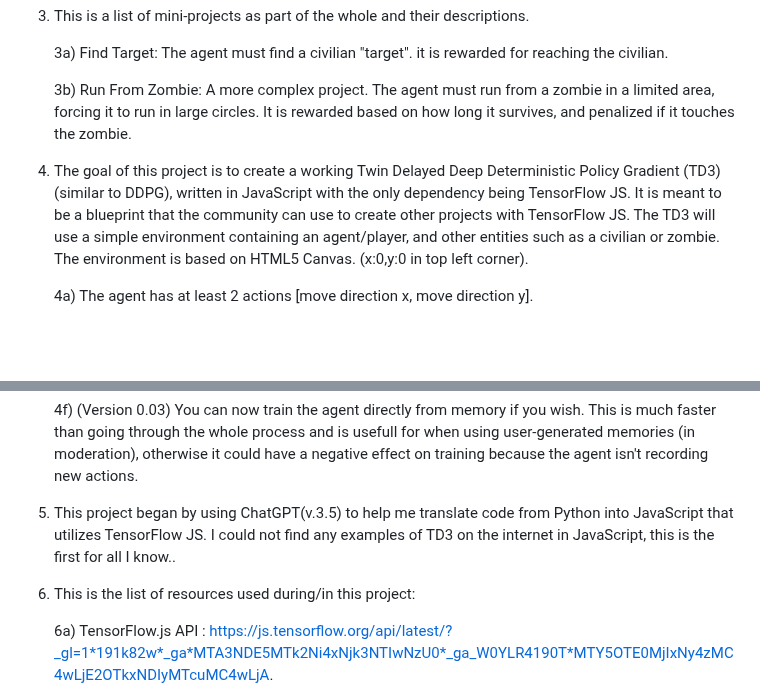
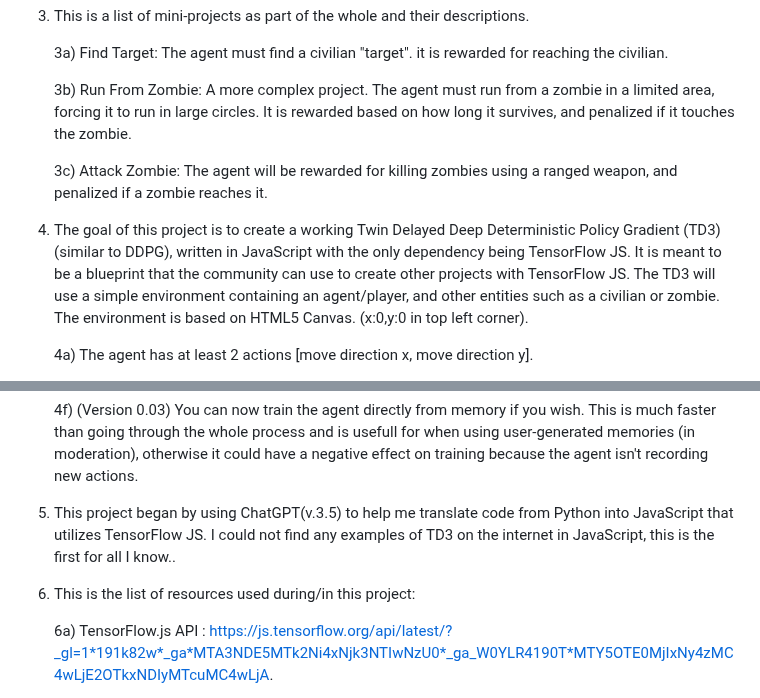
Before and after one commit to CloudZero2049/TD3-TensorFlowJS, a Markdown page: README.md, 2 parts joined by grey strips. Rendered like a GitHub page; blank space fills up the shorter version.

Commit message:
Starting work on "Attack Zombie"

```diff
--- a/README.md
+++ b/README.md
@@ -9,7 +9,9 @@
 
 	3b) Run From Zombie: A more complex project. The agent must run from a zombie in a limited area, forcing it to run in large circles. It is rewarded based on how long it survives, and penalized if it 		touches the zombie.
 
-4) The goal of this project is to create a working Twin Delayed Deep Deterministic Policy Gradient (TD3) (similar to DDPG), written in JavaScript with the only dependency being TensorFlow JS. It is meant to be a  blueprint that the community can use to create other projects with TensorFlow JS. The TD3 will use a simple environment containing an agent/player, and other entities such as a civilian or zombie. The environment is based on HTML5 Canvas. (x:0,y:0 in top left corner).
+	3c) Attack Zombie: The agent will be rewarded for killing zombies using a ranged weapon, and penalized if a zombie reaches it.
+
+5) The goal of this project is to create a working Twin Delayed Deep Deterministic Policy Gradient (TD3) (similar to DDPG), written in JavaScript with the only dependency being TensorFlow JS. It is meant to be a  blueprint that the community can use to create other projects with TensorFlow JS. The TD3 will use a simple environment containing an agent/player, and other entities such as a civilian or zombie. The environment is based on HTML5 Canvas. (x:0,y:0 in top left corner).
 
 	4a) The agent has at least 2 actions [move direction x, move direction y].
 
@@ -23,9 +25,9 @@
 
    	4f) (Version 0.03) You can now train the agent directly from memory if you wish. This is much faster than going through the whole process and is usefull for when using user-generated memories (in 		moderation), otherwise it could have a negative effect on training because the agent isn't recording new actions.
 
-5) This project began by using ChatGPT(v.3.5) to help me translate code from Python into JavaScript that utilizes TensorFlow JS. I could not find any examples of TD3 on the internet in JavaScript, this is the first for all I know..
+6) This project began by using ChatGPT(v.3.5) to help me translate code from Python into JavaScript that utilizes TensorFlow JS. I could not find any examples of TD3 on the internet in JavaScript, this is the first for all I know..
 
-6) This is the list of resources used during/in this project:
+7) This is the list of resources used during/in this project:
 
 	6a) TensorFlow.js API : https://js.tensorflow.org/api/latest/?_gl=1*191k82w*_ga*MTA3NDE5MTk2Ni4xNjk3NTIwNzU0*_ga_W0YLR4190T*MTY5OTE0MjIxNy4zMC4wLjE2OTkxNDIyMTcuMC4wLjA.
 
```
